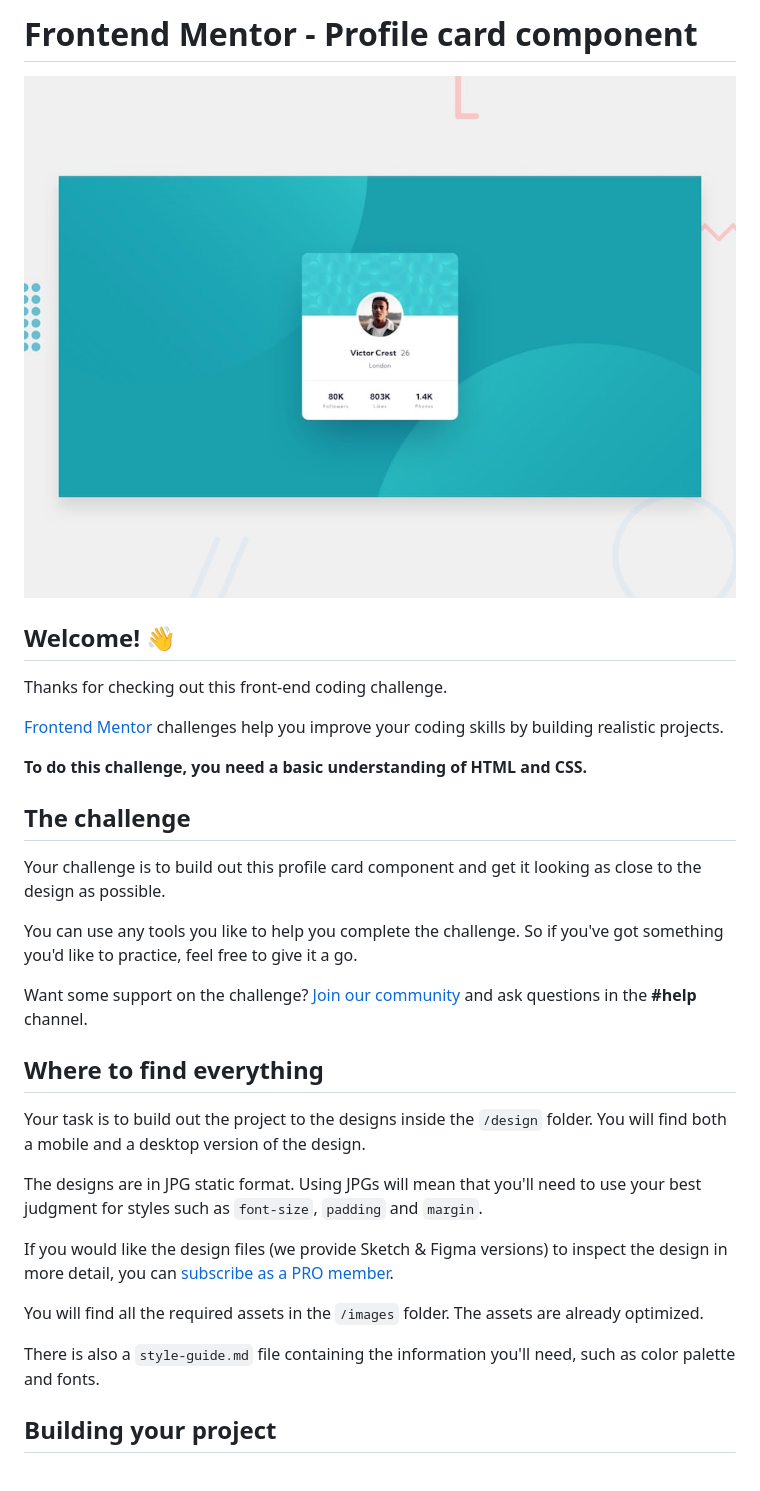
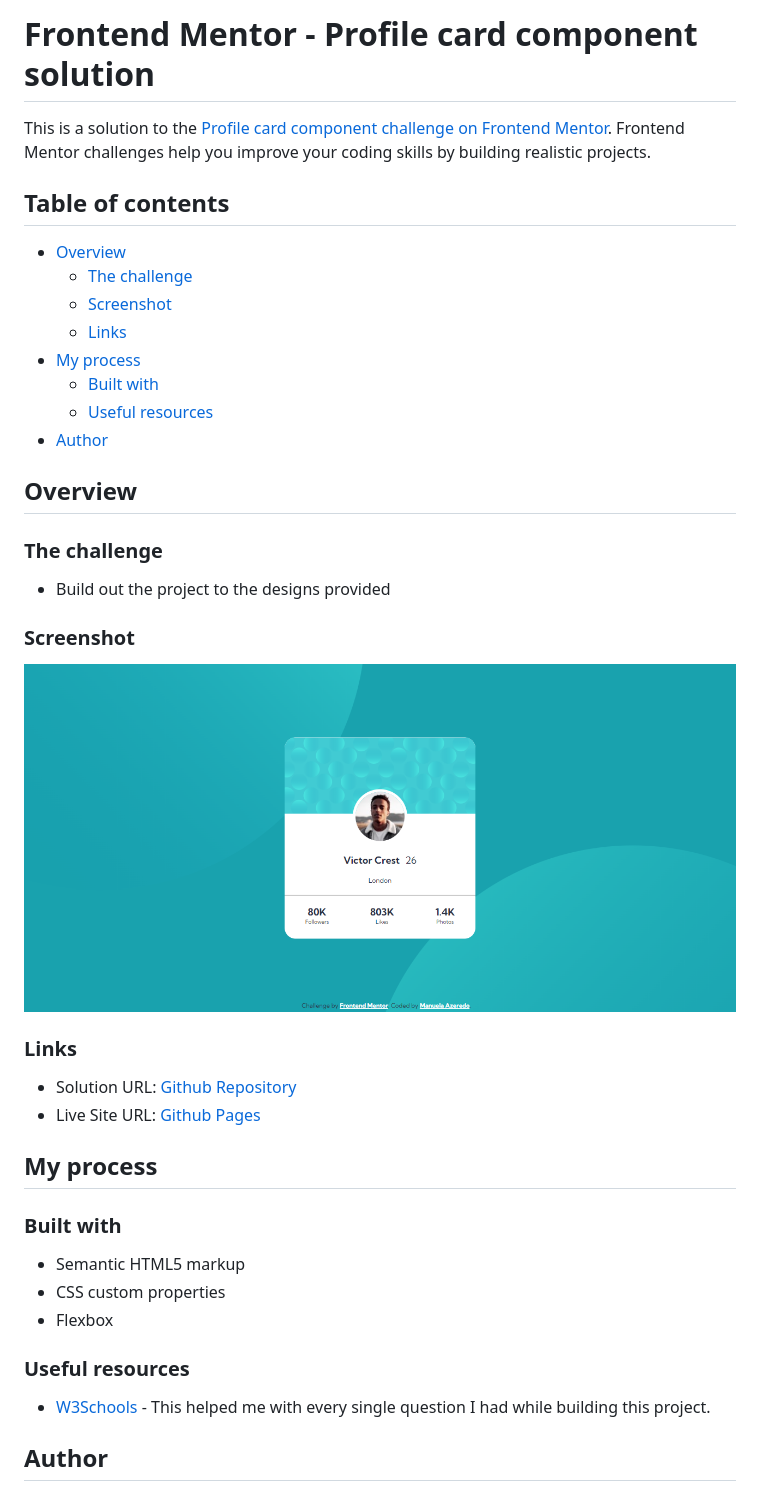
Before and after one commit to manuacg/profile-card-component, a Markdown page: README.md, the part around the change printed below. Rendered like a GitHub page; pictures changed too: screenshot.png (added).

```diff
--- a/README.md
+++ b/README.md
@@ -1,34 +1,44 @@
-# Frontend Mentor - Profile card component
+# Frontend Mentor - Profile card component solution
 
-![Design preview for the Profile card component coding challenge](./design/desktop-preview.jpg)
+This is a solution to the [Profile card component challenge on Frontend Mentor](https://www.frontendmentor.io/challenges/profile-card-component-cfArpWshJ). Frontend Mentor challenges help you improve your coding skills by building realistic projects.
 
-## Welcome! 👋
+## Table of contents
 
-Thanks for checking out this front-end coding challenge.
+- [Overview](#overview)
+  - [The challenge](#the-challenge)
+  - [Screenshot](#screenshot)
+  - [Links](#links)
+- [My process](#my-process)
+  - [Built with](#built-with)
+  - [Useful resources](#useful-resources)
+- [Author](#author)
 
-[Frontend Mentor](https://www.frontendmentor.io) challenges help you improve your coding skills by building realistic projects.
+## Overview
 
-**To do this challenge, you need a basic understanding of HTML and CSS.**
+### The challenge
 
-## The challenge
+- Build out the project to the designs provided
 
-Your challenge is to build out this profile card component and get it looking as close to the design as possible.
+### Screenshot
 
-You can use any tools you like to help you complete the challenge. So if you've got something you'd like to practice, feel free to give it a go.
+![](./screenshot.png)
 
-Want some support on the challenge? [Join our community](https://www.frontendmentor.io/community) and ask questions in the **#help** channel.
+### Links
 
-## Where to find everything
+- Solution URL: [Github Repository](https://www.frontendmentor.io/profile/manuacg)
+- Live Site URL: [Github Pages](https://manuacg.github.io/profile-card-component/)
 
-Your task is to build out the project to the designs inside the `/design` folder. You will find both a mobile and a desktop version of the design.
+## My process
 
-The designs are in JPG static format. Using JPGs will mean that you'll need to use your best judgment for styles such as `font-size`, `padding` and `margin`.
+### Built with
 
-If you would like the design files (we provide Sketch & Figma versions) to inspect the design in more detail, you can [subscribe as a PRO member](https://www.frontendmentor.io/pro).
+- Semantic HTML5 markup
+- CSS custom properties
+- Flexbox
 
-You will find all the required assets in the `/images` folder. The assets are already optimized.
+### Useful resources
 
-There is also a `style-guide.md` file containing the information you'll need, such as color palette and fonts.
+- [W3Schools](https://www.w3schools.com) - This helped me with every single question I had while building this project.
 
-## Building your project
+## Author
 
```
Also changed, not shown: other parts of README.md (+2 -53 lines), README-template.md (deleted, +0 -108 lines), style-guide.md (deleted, +0 -31 lines).
